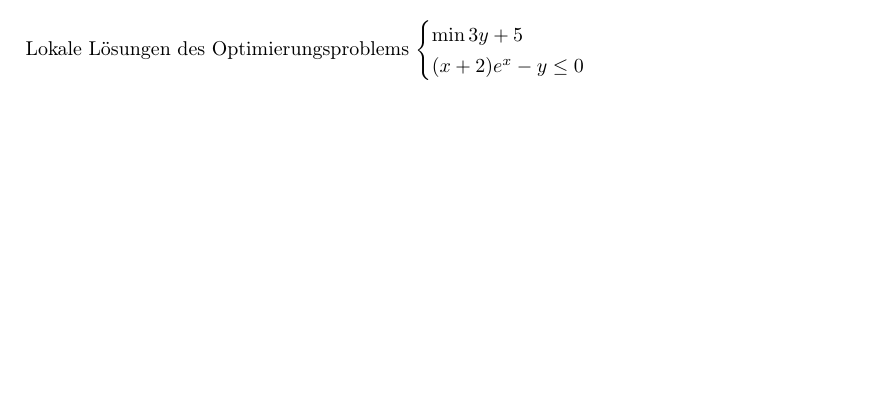
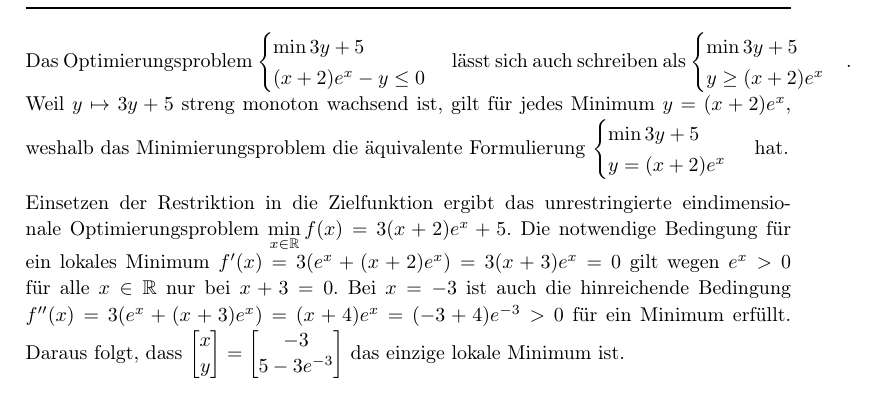
Before and after one commit to thlucke/NilO, a LaTeX document (ha6/hw.tex, which reads ha6/assign6.tex): part of page 9 of 9, cut so that both start at the same text, the shorter picture padded with empty space. Compiled offline with pdfLaTeX.

Commit message:
Aufgabe 6

```diff
--- a/ha6/assign6.tex
+++ b/ha6/assign6.tex
@@ -1,3 +1,4 @@
 \assignment{6.6}
 
-Lokale Lösungen des Optimierungsproblems $\begin{cases}\min 3y+5\\(x+2)e^x-y\leq 0\end{cases}$
+Das Optimierungsproblem $\begin{cases}\min 3y+5\\(x+2)e^x-y\leq 0\end{cases}$ lässt sich auch schreiben als $\begin{cases}\min 3y+5\\y\geq (x+2)e^x\end{cases}$. Weil $y\mapsto 3y+5$ streng monoton wachsend ist, gilt für jedes Minimum $y= (x+2)e^x$, weshalb das Minimierungsproblem die äquivalente Formulierung $\begin{cases}\min 3y+5\\y=(x+2)e^x\end{cases}$ hat.\\\\
+Einsetzen der Restriktion in die Zielfunktion ergibt das unrestringierte eindimensionale Optimierungsproblem $\min\limits_{x\in\mathbb R} f(x)=3(x+2)e^x+5$. Die notwendige Bedingung für ein lokales Minimum $f'(x)=3(e^x+(x+2)e^x)=3(x+3)e^x=0$ gilt wegen $e^x>0$ für alle $x\in\mathbb R$ nur bei $x+3=0$. Bei $x=-3$ ist auch die hinreichende Bedingung $f''(x)=3(e^x+(x+3)e^x)=(x+4)e^x=(-3+4)e^{-3}>0$ für ein Minimum erfüllt. Daraus folgt, dass $\begin{bmatrix}x\\y\end{bmatrix}=\begin{bmatrix}-3\\5-3e^{-3}\end{bmatrix}$ das einzige lokale Minimum ist.
```
